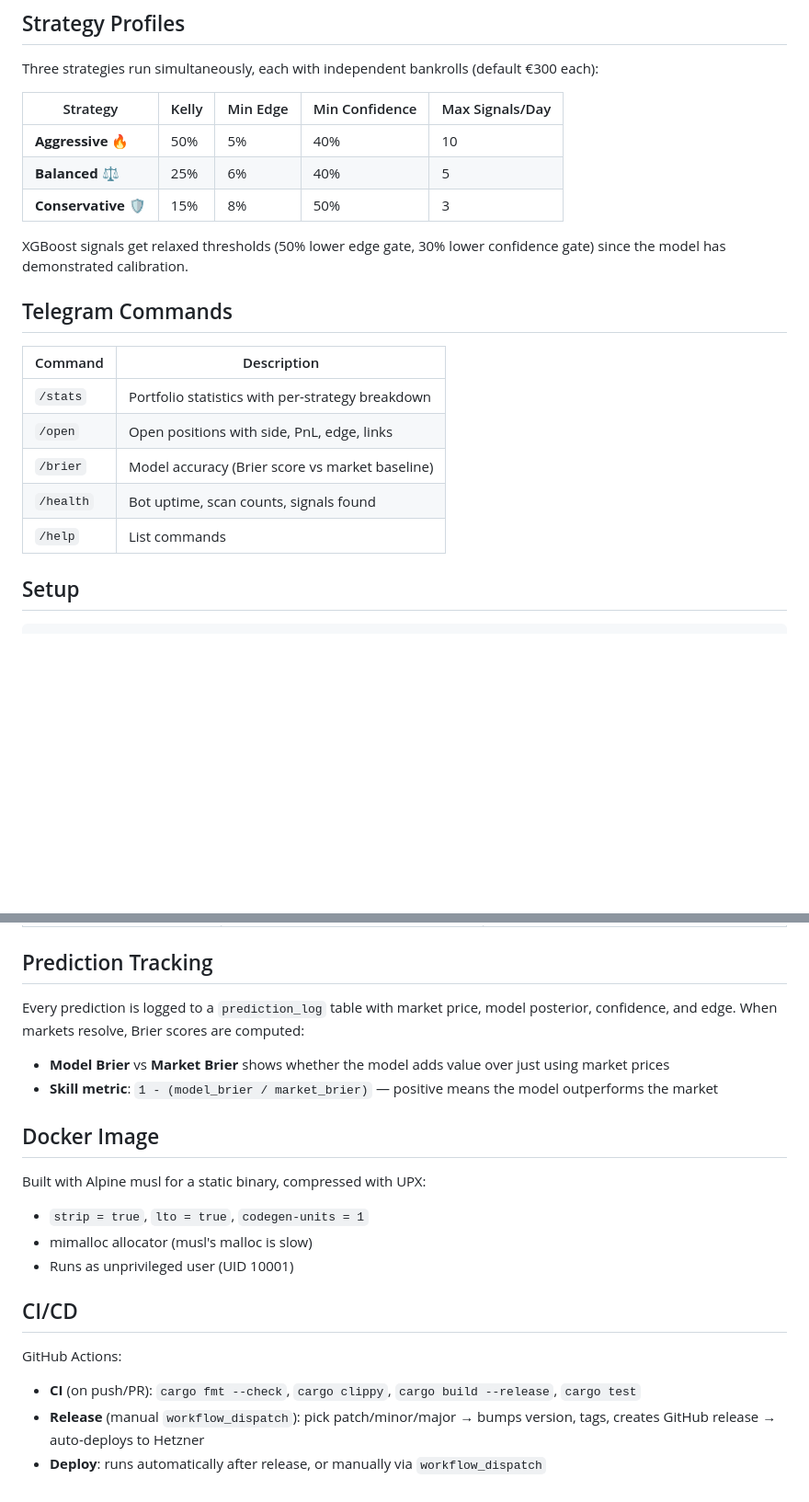
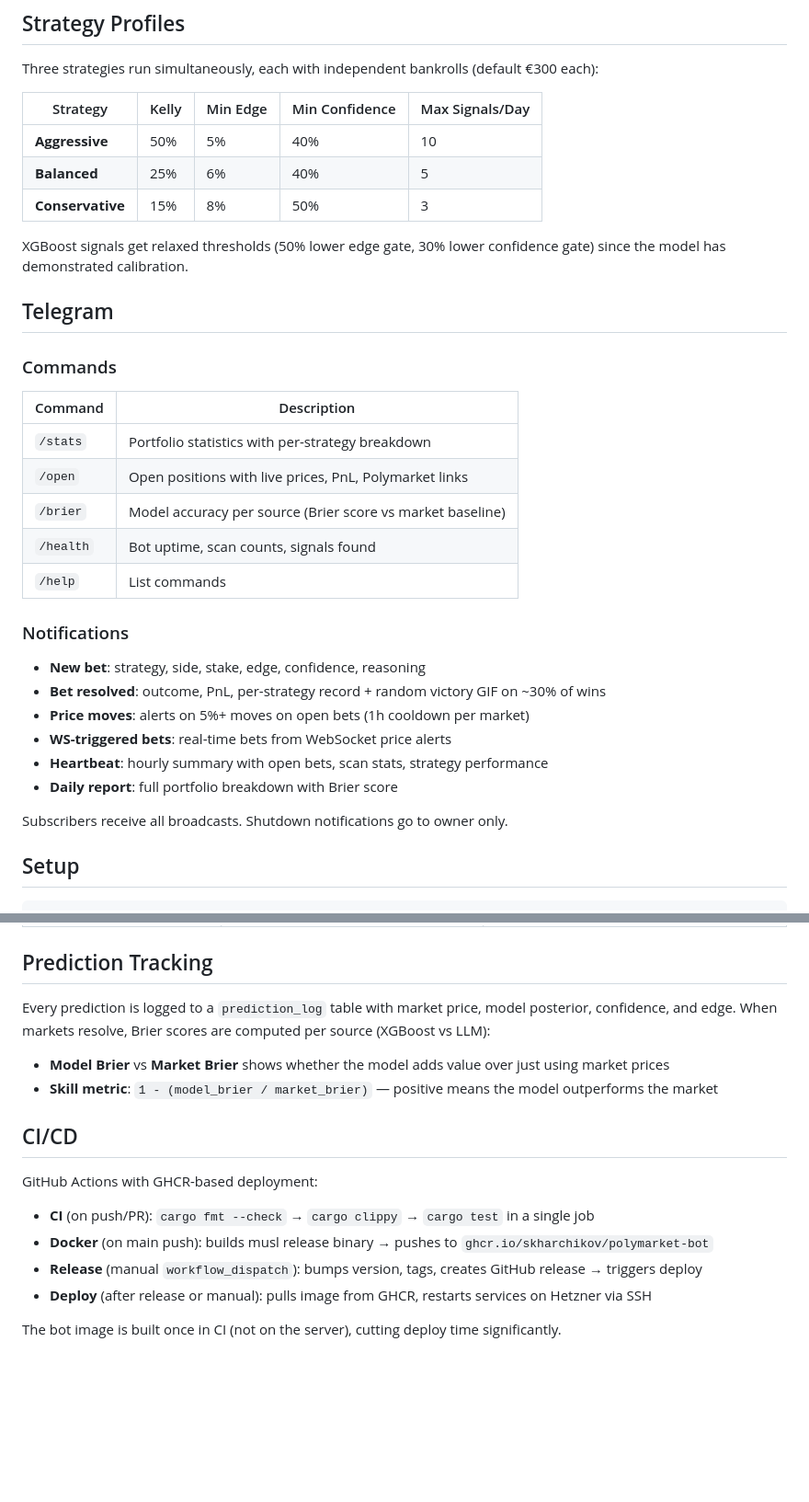
Before and after one commit to skharchikov/polymarket-bot, a Markdown page: README.md, 2 parts joined by grey strips. Shown at 92% size. Drawn GitHub-style; blank space fills up the shorter version.

```diff
--- a/README.md
+++ b/README.md
@@ -81,21 +88,34 @@ Three strategies run simultaneously, each with independent bankrolls (default
 
 | Strategy | Kelly | Min Edge | Min Confidence | Max Signals/Day |
 |---|---|---|---|---|
-| **Aggressive** 🔥 | 50% | 5% | 40% | 10 |
-| **Balanced** ⚖️ | 25% | 6% | 40% | 5 |
-| **Conservative** 🛡️ | 15% | 8% | 50% | 3 |
+| **Aggressive** | 50% | 5% | 40% | 10 |
+| **Balanced** | 25% | 6% | 40% | 5 |
+| **Conservative** | 15% | 8% | 50% | 3 |
 
 XGBoost signals get relaxed thresholds (50% lower edge gate, 30% lower confidence gate) since the model has demonstrated calibration.
 
-## Telegram Commands
+## Telegram
+
+### Commands
 
 | Command | Description |
 |---|---|
 | `/stats` | Portfolio statistics with per-strategy breakdown |
-| `/open` | Open positions with side, PnL, edge, links |
-| `/brier` | Model accuracy (Brier score vs market baseline) |
+| `/open` | Open positions with live prices, PnL, Polymarket links |
+| `/brier` | Model accuracy per source (Brier score vs market baseline) |
 | `/health` | Bot uptime, scan counts, signals found |
 | `/help` | List commands |
+
+### Notifications
+
+- **New bet**: strategy, side, stake, edge, confidence, reasoning
+- **Bet resolved**: outcome, PnL, per-strategy record + random victory GIF on ~30% of wins
+- **Price moves**: alerts on 5%+ moves on open bets (1h cooldown per market)
+- **WS-triggered bets**: real-time bets from WebSocket price alerts
+- **Heartbeat**: hourly summary with open bets, scan stats, strategy performance
+- **Daily report**: full portfolio breakdown with Brier score
+
+Subscribers receive all broadcasts. Shutdown notifications go to owner only.
 
 ## Setup
 
@@ -165,23 +185,18 @@ All settings via environment variables with sensible defaults:
 
 ## Prediction Tracking
 
-Every prediction is logged to a `prediction_log` table with market price, model posterior, confidence, and edge. When markets resolve, Brier scores are computed:
+Every prediction is logged to a `prediction_log` table with market price, model posterior, confidence, and edge. When markets resolve, Brier scores are computed per source (XGBoost vs LLM):
 
 - **Model Brier** vs **Market Brier** shows whether the model adds value over just using market prices
 - **Skill metric**: `1 - (model_brier / market_brier)` — positive means the model outperforms the market
 
-## Docker Image
-
-Built with Alpine musl for a static binary, compressed with UPX:
-
-- `strip = true`, `lto = true`, `codegen-units = 1`
-- mimalloc allocator (musl's malloc is slow)
-- Runs as unprivileged user (UID 10001)
-
 ## CI/CD
 
-GitHub Actions:
+GitHub Actions with GHCR-based deployment:
 
-- **CI** (on push/PR): `cargo fmt --check`, `cargo clippy`, `cargo build --release`, `cargo test`
-- **Release** (manual `workflow_dispatch`): pick patch/minor/major → bumps version, tags, creates GitHub release → auto-deploys to Hetzner
-- **Deploy**: runs automatically after release, or manually via `workflow_dispatch`
+- **CI** (on push/PR): `cargo fmt --check` → `cargo clippy` → `cargo test` in a single job
+- **Docker** (on main push): builds musl release binary → pushes to `ghcr.io/skharchikov/polymarket-bot`
+- **Release** (manual `workflow_dispatch`): bumps version, tags, creates GitHub release → triggers deploy
+- **Deploy** (after release or manual): pulls image from GHCR, restarts services on Hetzner via SSH
+
+The bot image is built once in CI (not on the server), cutting deploy time significantly.
```
Also changed, not shown: other parts of README.md (+17 -10 lines).
